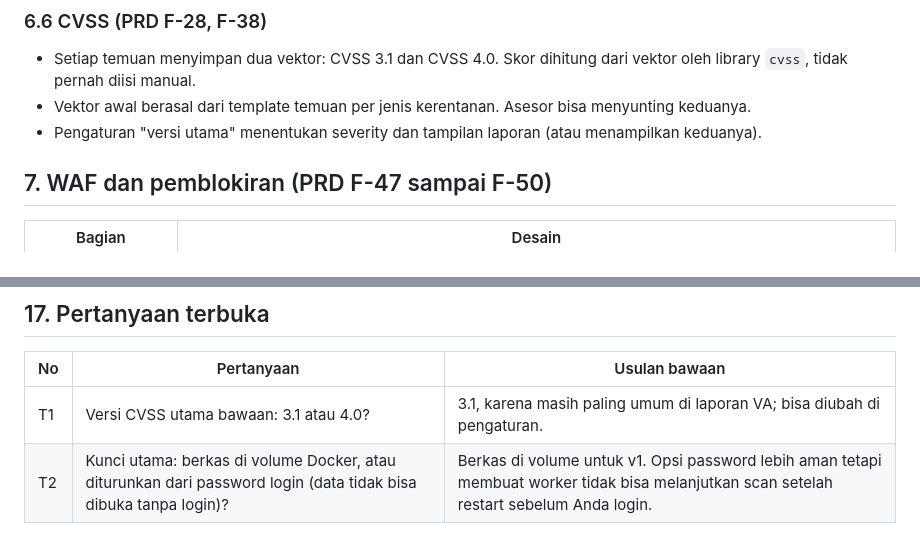
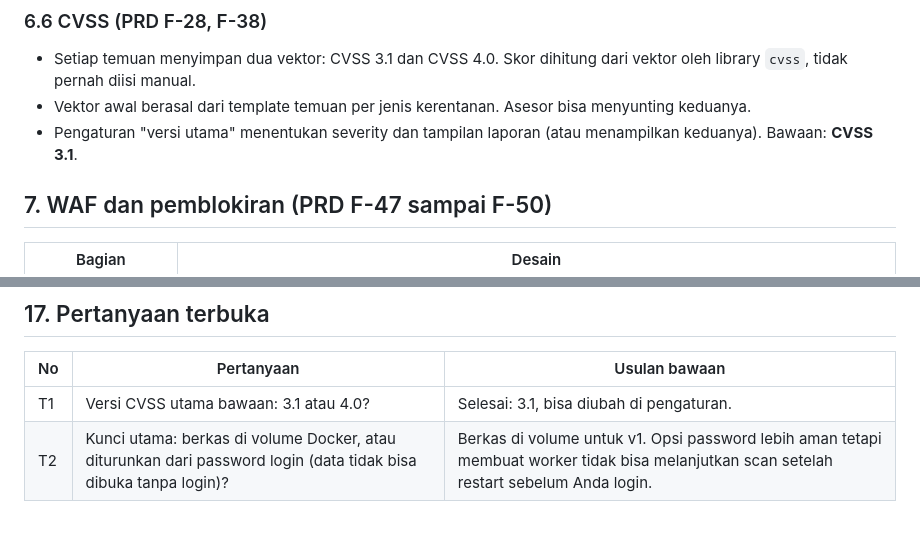
Before and after one commit to Rajdoll/RAJDOLL, a Markdown page: docs/v1/TRD.md, 2 parts joined by grey strips. Rendered like a GitHub page.

Commit message:
docs(trd): set CVSS 3.1 as default primary version
Co-Authored-By: Claude Opus 5.5 <noreply@anthropic.com>
Claude-Session: https://claude.ai/code/session_01TGAdLbAPvLCHY7UdHwpVFq

```diff
--- a/docs/v1/TRD.md
+++ b/docs/v1/TRD.md
@@ -294,7 +294,7 @@ Hanya metode yang diizinkan di konfigurasi yang boleh diusulkan (bawaan: GET, PO
 
 - Setiap temuan menyimpan dua vektor: CVSS 3.1 dan CVSS 4.0. Skor dihitung dari vektor oleh library `cvss`, tidak pernah diisi manual.
 - Vektor awal berasal dari template temuan per jenis kerentanan. Asesor bisa menyunting keduanya.
-- Pengaturan "versi utama" menentukan severity dan tampilan laporan (atau menampilkan keduanya).
+- Pengaturan "versi utama" menentukan severity dan tampilan laporan (atau menampilkan keduanya). Bawaan: **CVSS 3.1**.
 
 ## 7. WAF dan pemblokiran (PRD F-47 sampai F-50)
 
@@ -412,5 +412,5 @@ Pengaturan per penugasan menimpa pengaturan aplikasi.
 
 | No | Pertanyaan | Usulan bawaan |
 |---|---|---|
-| T1 | Versi CVSS utama bawaan: 3.1 atau 4.0? | 3.1, karena masih paling umum di laporan VA; bisa diubah di pengaturan. |
+| T1 | Versi CVSS utama bawaan: 3.1 atau 4.0? | Selesai: 3.1, bisa diubah di pengaturan. |
 | T2 | Kunci utama: berkas di volume Docker, atau diturunkan dari password login (data tidak bisa dibuka tanpa login)? | Berkas di volume untuk v1. Opsi password lebih aman tetapi membuat worker tidak bisa melanjutkan scan setelah restart sebelum Anda login. |
```
